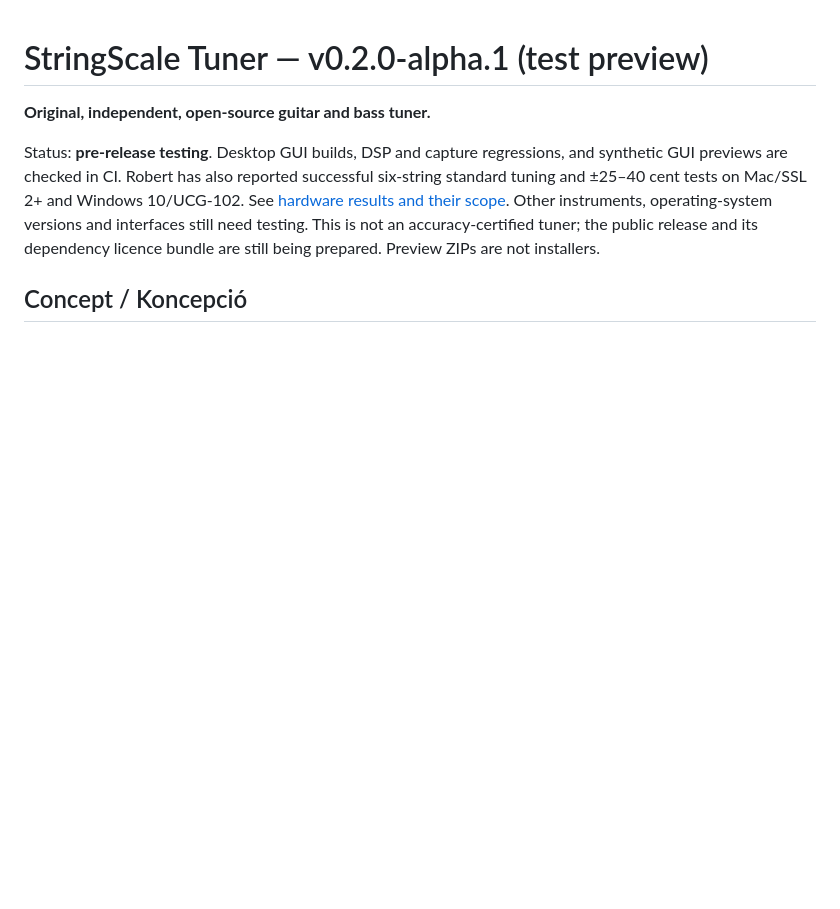
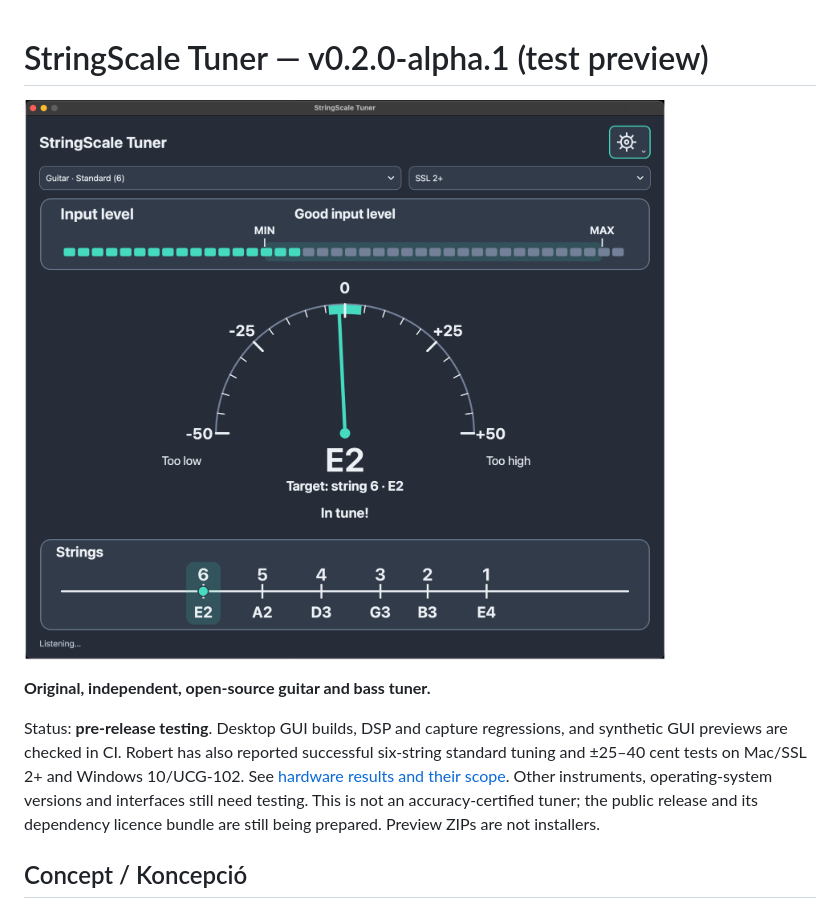
Before and after one commit to RobCZart82/StringScale-Tuner, a Markdown page: README.md, the part around the change. Drawn GitHub-style; pictures changed too: docs/images/tuner-screenshot.png (added); blank space fills up the shorter version.

Commit message:
docs: show macOS tuner screenshot below README title

```diff
--- a/README.md
+++ b/README.md
@@ -1,4 +1,6 @@
 # StringScale Tuner — v0.2.0-alpha.1 (test preview)
+
+![StringScale Tuner on macOS — dark theme, SSL 2+ input, E2 guitar string in tune](docs/images/tuner-screenshot.png)
 
 **Original, independent, open-source guitar and bass tuner.**
 
```
